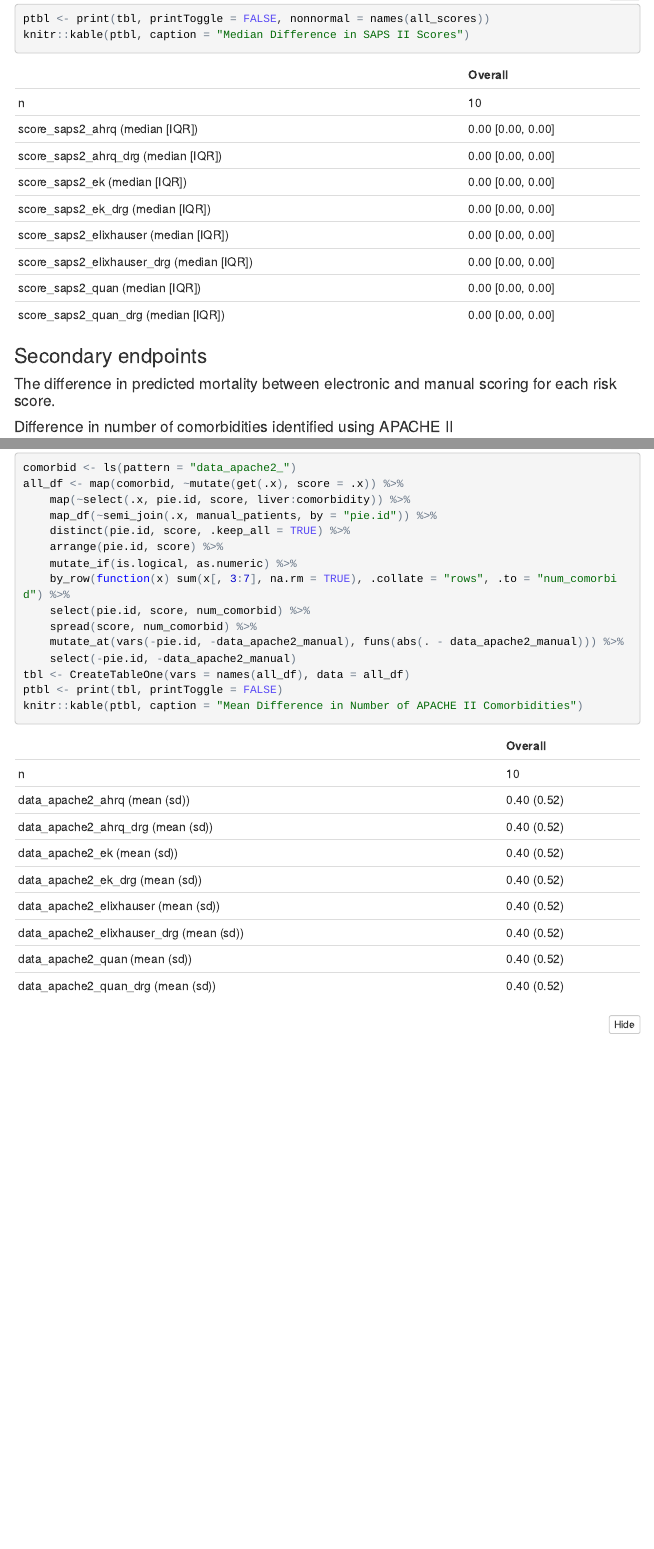
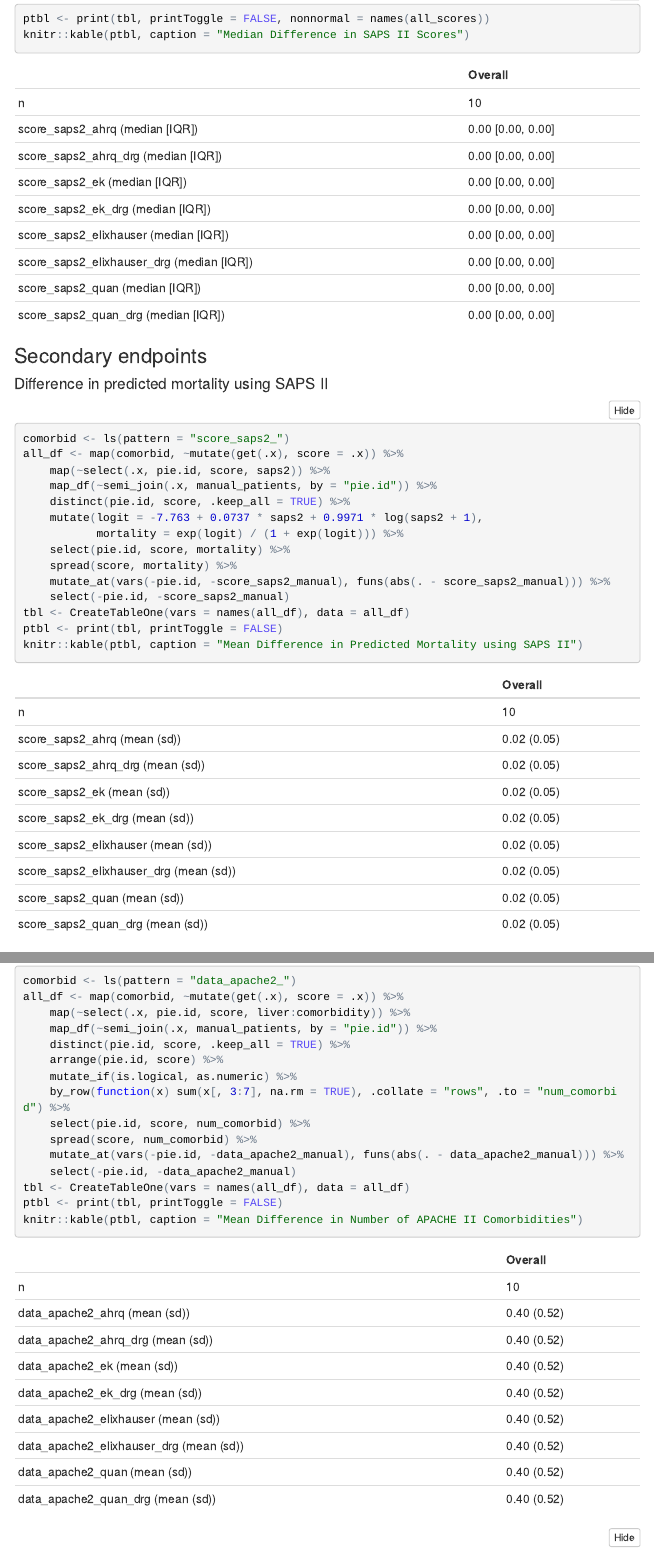
Before and after one commit to bgulbis/Risk_Score_Validation, an R Markdown document (report/analysis_ashp_abstract.Rmd): the page in a window 1100 px wide, from 3260 px down, and a second part further down, joined at a grey line. The pictures show the output file report/analysis_ashp_abstract.nb.html that the author committed with the source, opened offline; folded parts are opened; menus at the side of the page are left out.

Commit message:
caculate difference in predicted mortality using saps2

````diff
--- a/report/analysis_ashp_abstract.Rmd
+++ b/report/analysis_ashp_abstract.Rmd
@@ -103,7 +103,26 @@ knitr::kable(ptbl, caption = "Median Difference in SAPS II Scores")
 
 ### Secondary endpoints
 
-#### The difference in predicted mortality between electronic and manual scoring for each risk score.
+#### Difference in predicted mortality using SAPS II
+
+```{r}
+comorbid <- ls(pattern = "score_saps2_")
+
+all_df <- map(comorbid, ~mutate(get(.x), score = .x)) %>%
+    map(~select(.x, pie.id, score, saps2)) %>%
+    map_df(~semi_join(.x, manual_patients, by = "pie.id")) %>%
+    distinct(pie.id, score, .keep_all = TRUE) %>%
+    mutate(logit = -7.763 + 0.0737 * saps2 + 0.9971 * log(saps2 + 1),
+           mortality = exp(logit) / (1 + exp(logit))) %>%
+    select(pie.id, score, mortality) %>%
+    spread(score, mortality) %>%
+    mutate_at(vars(-pie.id, -score_saps2_manual), funs(abs(. - score_saps2_manual))) %>%
+    select(-pie.id, -score_saps2_manual)
+
+tbl <- CreateTableOne(vars = names(all_df), data = all_df)
+ptbl <- print(tbl, printToggle = FALSE)
+knitr::kable(ptbl, caption = "Mean Difference in Predicted Mortality using SAPS II")
+```
 
 #### Difference in number of comorbidities identified using APACHE II
 
````
Also changed, not shown: report/analysis_ashp_abstract.nb.html.
